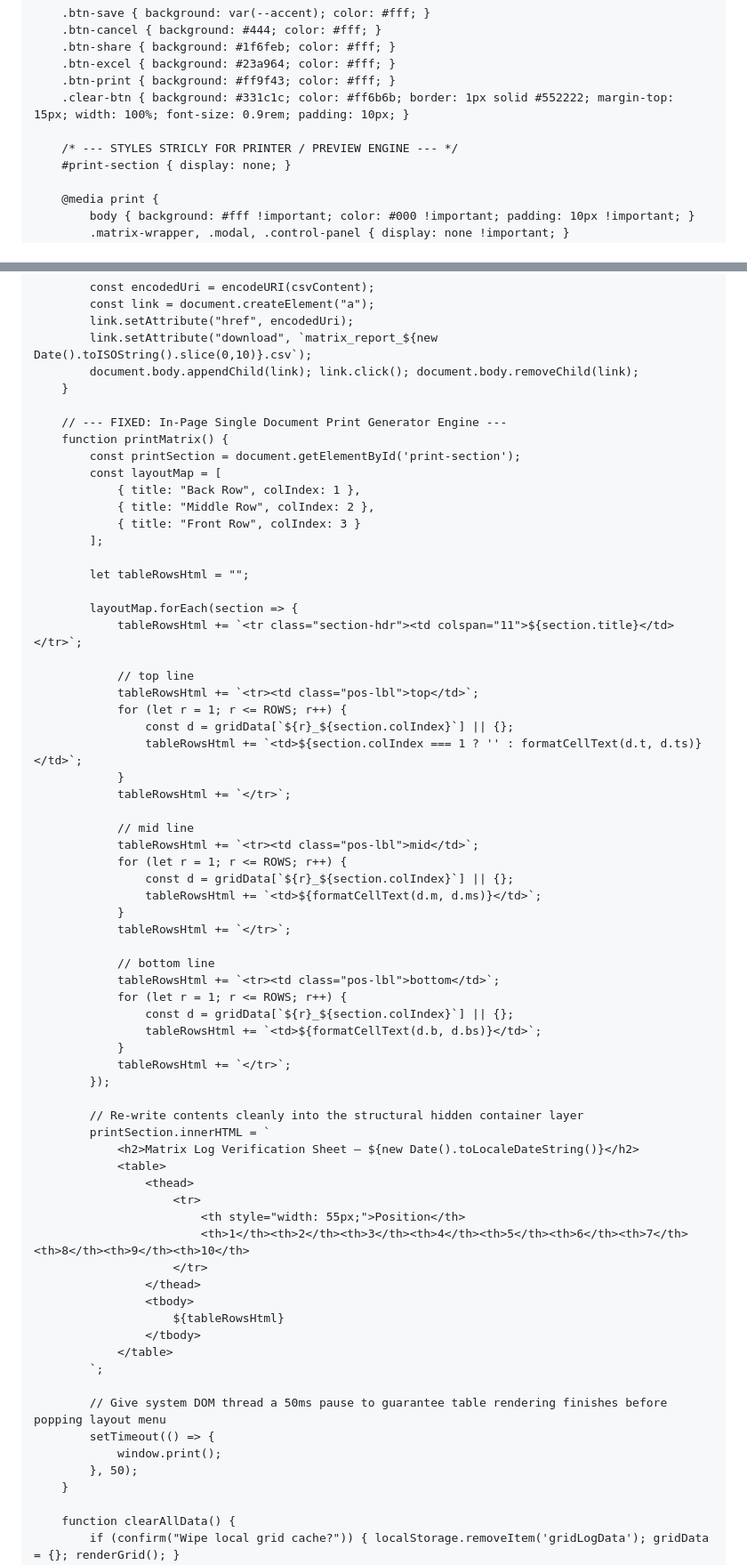
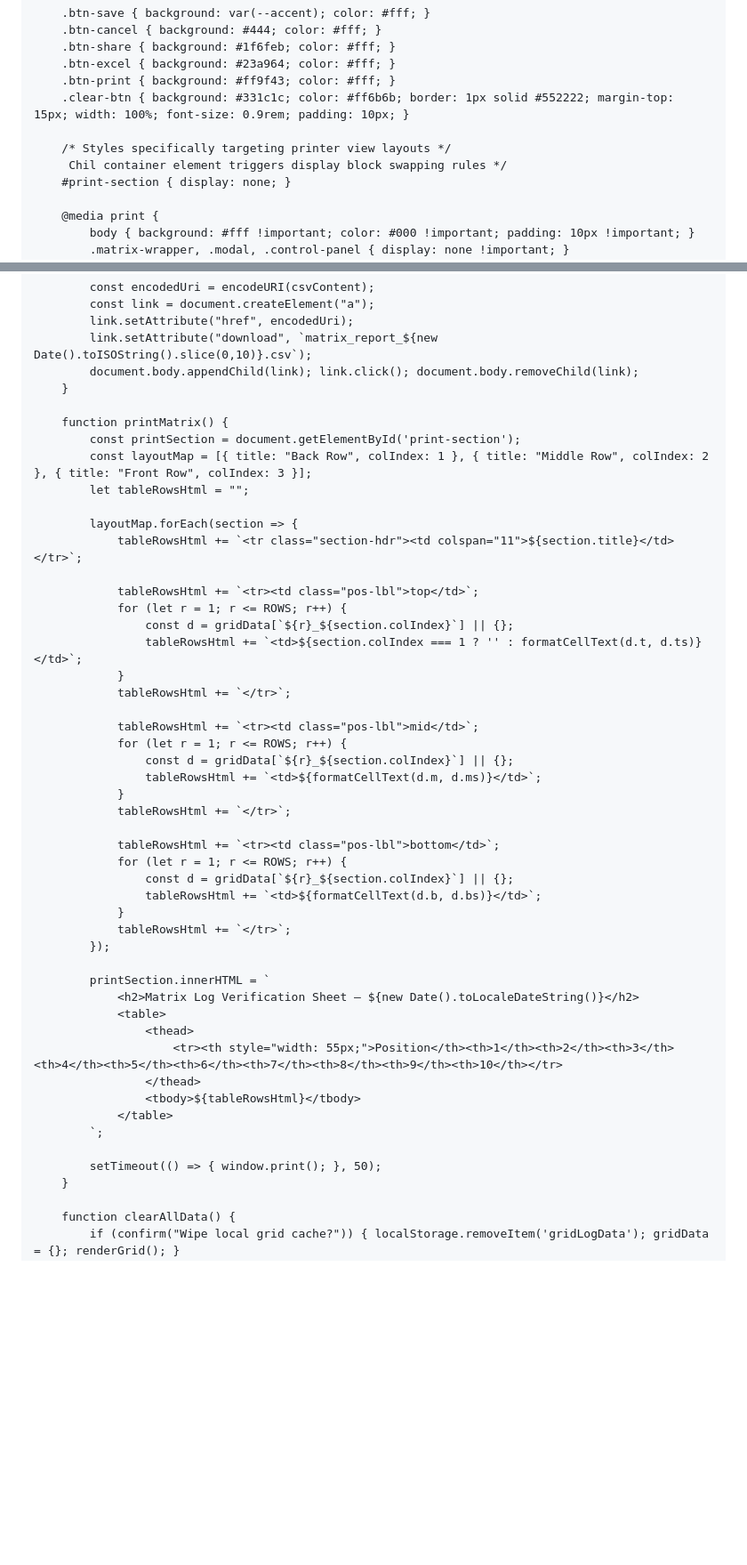
Before and after one commit to Jmoneus/Jmoneus.github.io, a Markdown page: README.md, 2 parts joined by grey strips. Shown at 89% size. Rendered like a GitHub page; blank space fills up the shorter version.

Commit message:
Clean up doctype html

```diff
--- a/README.md
+++ b/README.md
@@ -75,7 +75,8 @@
         .btn-print { background: #ff9f43; color: #fff; }
         .clear-btn { background: #331c1c; color: #ff6b6b; border: 1px solid #552222; margin-top: 15px; width: 100%; font-size: 0.9rem; padding: 10px; }
 
-        /* --- STYLES STRICLY FOR PRINTER / PREVIEW ENGINE --- */
+        /* Styles specifically targeting printer view layouts */
+         Chil container element triggers display block swapping rules */
         #print-section { display: none; }
 
         @media print {
@@ -280,21 +279,14 @@
             document.body.appendChild(link); link.click(); document.body.removeChild(link);
         }
 
-        // --- FIXED: In-Page Single Document Print Generator Engine ---
         function printMatrix() {
             const printSection = document.getElementById('print-section');
-            const layoutMap = [
-                { title: "Back Row", colIndex: 1 },
-                { title: "Middle Row", colIndex: 2 },
-                { title: "Front Row", colIndex: 3 }
-            ];
-
+            const layoutMap = [{ title: "Back Row", colIndex: 1 }, { title: "Middle Row", colIndex: 2 }, { title: "Front Row", colIndex: 3 }];
             let tableRowsHtml = "";
 
             layoutMap.forEach(section => {
                 tableRowsHtml += `<tr class="section-hdr"><td colspan="11">${section.title}</td></tr>`;
 
-                // top line
                 tableRowsHtml += `<tr><td class="pos-lbl">top</td>`;
                 for (let r = 1; r <= ROWS; r++) {
                     const d = gridData[`${r}_${section.colIndex}`] || {};
@@ -302,7 +294,6 @@
                 }
                 tableRowsHtml += `</tr>`;
 
-                // mid line
                 tableRowsHtml += `<tr><td class="pos-lbl">mid</td>`;
                 for (let r = 1; r <= ROWS; r++) {
                     const d = gridData[`${r}_${section.colIndex}`] || {};
@@ -310,7 +301,6 @@
                 }
                 tableRowsHtml += `</tr>`;
 
-                // bottom line
                 tableRowsHtml += `<tr><td class="pos-lbl">bottom</td>`;
                 for (let r = 1; r <= ROWS; r++) {
                     const d = gridData[`${r}_${section.colIndex}`] || {};
@@ -319,26 +309,17 @@
                 tableRowsHtml += `</tr>`;
             });
 
-            // Re-write contents cleanly into the structural hidden container layer
             printSection.innerHTML = `
                 <h2>Matrix Log Verification Sheet — ${new Date().toLocaleDateString()}</h2>
                 <table>
                     <thead>
-                        <tr>
-                            <th style="width: 55px;">Position</th>
-                            <th>1</th><th>2</th><th>3</th><th>4</th><th>5</th><th>6</th><th>7</th><th>8</th><th>9</th><th>10</th>
-                        </tr>
+                        <tr><th style="width: 55px;">Position</th><th>1</th><th>2</th><th>3</th><th>4</th><th>5</th><th>6</th><th>7</th><th>8</th><th>9</th><th>10</th></tr>
                     </thead>
-                    <tbody>
-                        ${tableRowsHtml}
-                    </tbody>
+                    <tbody>${tableRowsHtml}</tbody>
                 </table>
             `;
 
-            // Give system DOM thread a 50ms pause to guarantee table rendering finishes before popping layout menu
-            setTimeout(() => {
-                window.print();
-            }, 50);
+            setTimeout(() => { window.print(); }, 50);
         }
 
         function clearAllData() {
```
Also changed, not shown: other parts of README.md (+0 -2 lines).
